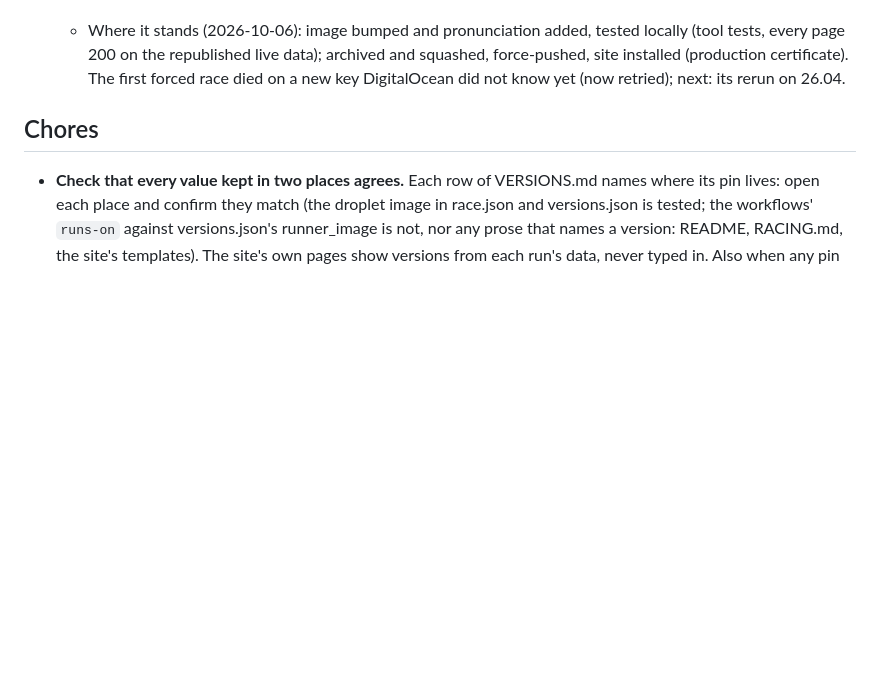
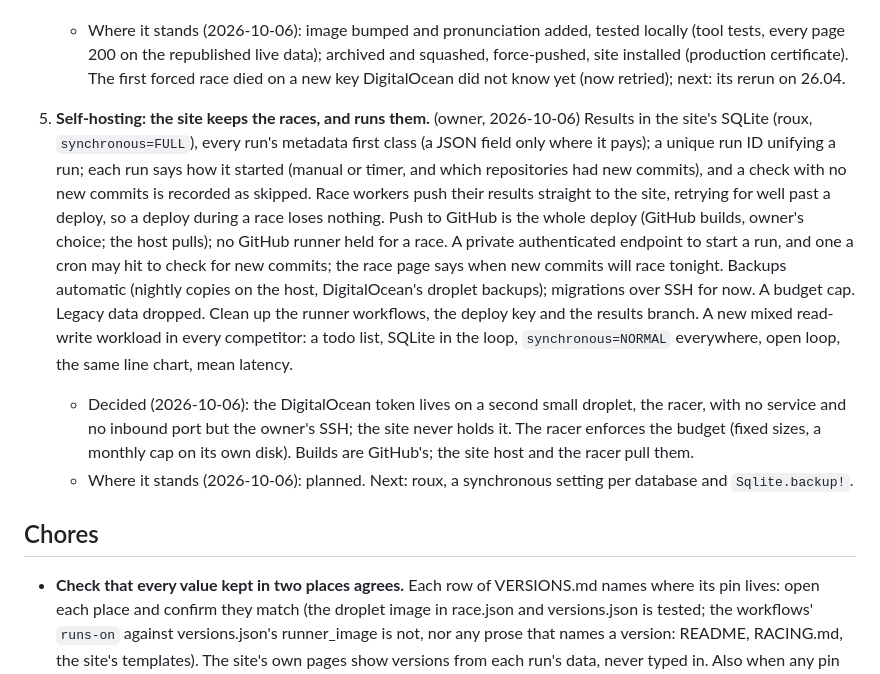
Before and after one commit to Eldhus/fourneau-dragrace, a Markdown page: TODO.md, the part around the change. GitHub-like rendering; blank space fills up the shorter version.

Commit message:
TODO: self-hosting, the site keeps and runs the races (owner)

```diff
--- a/TODO.md
+++ b/TODO.md
@@ -65,6 +65,31 @@
      data); archived and squashed, force-pushed, site installed (production
      certificate). The first forced race died on a new key DigitalOcean
      did not know yet (now retried); next: its rerun on 26.04.
+
+5. **Self-hosting: the site keeps the races, and runs them.** (owner,
+   2026-10-06) Results in the site's SQLite (roux, `synchronous=FULL`),
+   every run's metadata first class (a JSON field only where it pays); a
+   unique run ID unifying a run; each run says how it started (manual or
+   timer, and which repositories had new commits), and a check with no
+   new commits is recorded as skipped. Race workers push their results
+   straight to the site, retrying for well past a deploy, so a deploy
+   during a race loses nothing. Push to GitHub is the whole deploy
+   (GitHub builds, owner's choice; the host pulls); no GitHub runner held
+   for a race. A private authenticated endpoint to start a run, and one a
+   cron may hit to check for new commits; the race page says when new
+   commits will race tonight. Backups automatic (nightly copies on the
+   host, DigitalOcean's droplet backups); migrations over SSH for now.
+   A budget cap. Legacy data dropped. Clean up the runner workflows, the
+   deploy key and the results branch. A new mixed read-write workload in
+   every competitor: a todo list, SQLite in the loop, `synchronous=NORMAL`
+   everywhere, open loop, the same line chart, mean latency.
+   - Decided (2026-10-06): the DigitalOcean token lives on a second small
+     droplet, the racer, with no service and no inbound port but the
+     owner's SSH; the site never holds it. The racer enforces the budget
+     (fixed sizes, a monthly cap on its own disk). Builds are GitHub's;
+     the site host and the racer pull them.
+   - Where it stands (2026-10-06): planned. Next: roux, a synchronous
+     setting per database and `Sqlite.backup!`.
 
 ## Chores
 
```
